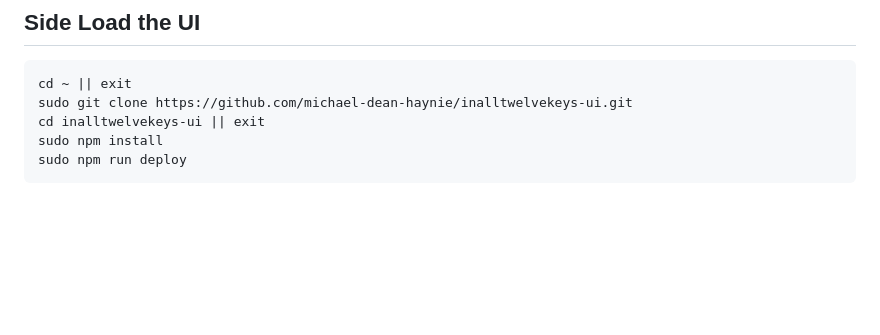
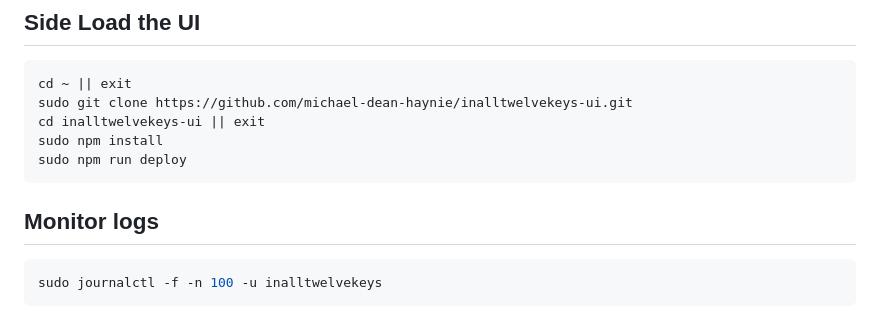
Before and after one commit to michael-dean-haynie/inalltwelvekeys, a Markdown page: README.md, the part around the change. Drawn GitHub-style; blank space fills up the shorter version.

````diff
--- a/README.md
+++ b/README.md
@@ -126,3 +126,8 @@ cd inalltwelvekeys-ui || exit
 sudo npm install
 sudo npm run deploy
 ```
+
+## Monitor logs
+```shell
+sudo journalctl -f -n 100 -u inalltwelvekeys
+```
````
